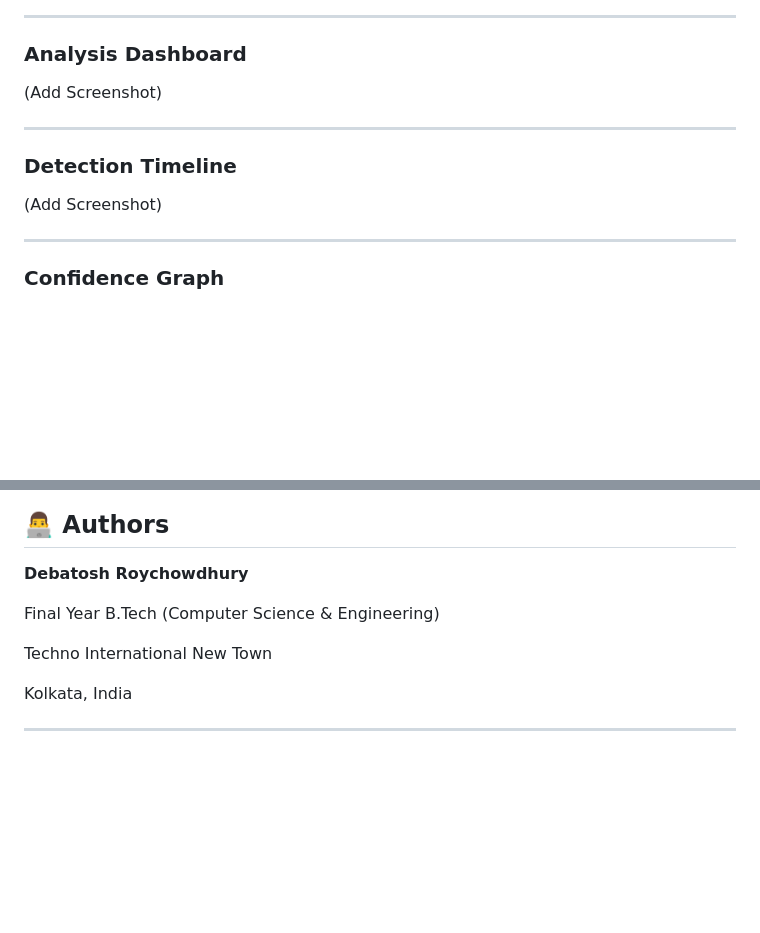
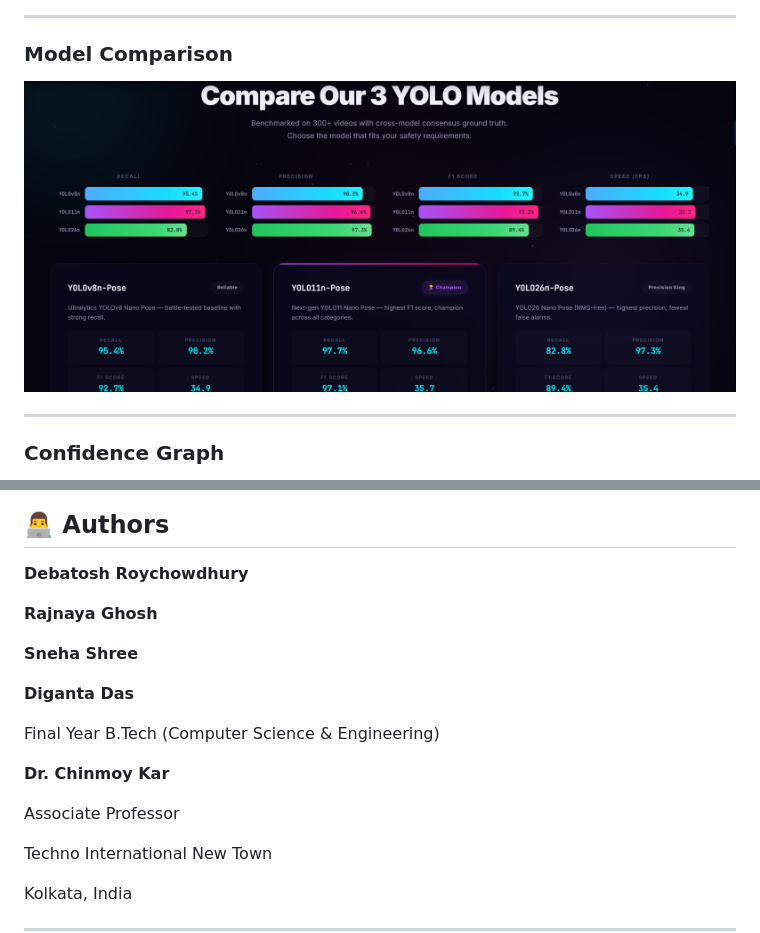
Before and after one commit to drcdebtosh/Fall-Detection-Web-App, a Markdown page: README.md, 2 parts joined by grey strips. Drawn GitHub-style; pictures changed too: screenshots/Model Comparison.png (added); blank space fills up the shorter version.

Commit message:
name output screenshots

```diff
--- a/README.md
+++ b/README.md
@@ -216,15 +215,9 @@ The application generates:
 
 ---
 
-### Analysis Dashboard
+### Model Comparison
 
-(Add Screenshot)
-
----
-
-### Detection Timeline
-
-(Add Screenshot)
+![alt text](<screenshots/Model Comparison.png>)
 
 ---
 
@@ -246,7 +243,17 @@ The application also provides benchmarking across multiple YOLO Pose models to e
 
 **Debatosh Roychowdhury**
 
+**Rajnaya Ghosh**
+
+**Sneha Shree**
+
+**Diganta Das**
+
 Final Year B.Tech (Computer Science & Engineering)
+
+**Dr. Chinmoy Kar**
+
+Associate Professor
 
 Techno International New Town
 
```
Also changed, not shown: other parts of README.md (+6 -3 lines), screenshots/CA EMA Le2i FALL output.png (added), screenshots/Confusion Matrix.png (added), screenshots/EMA UR FALL Output.png (added), screenshots/Home Screen.png (added).
